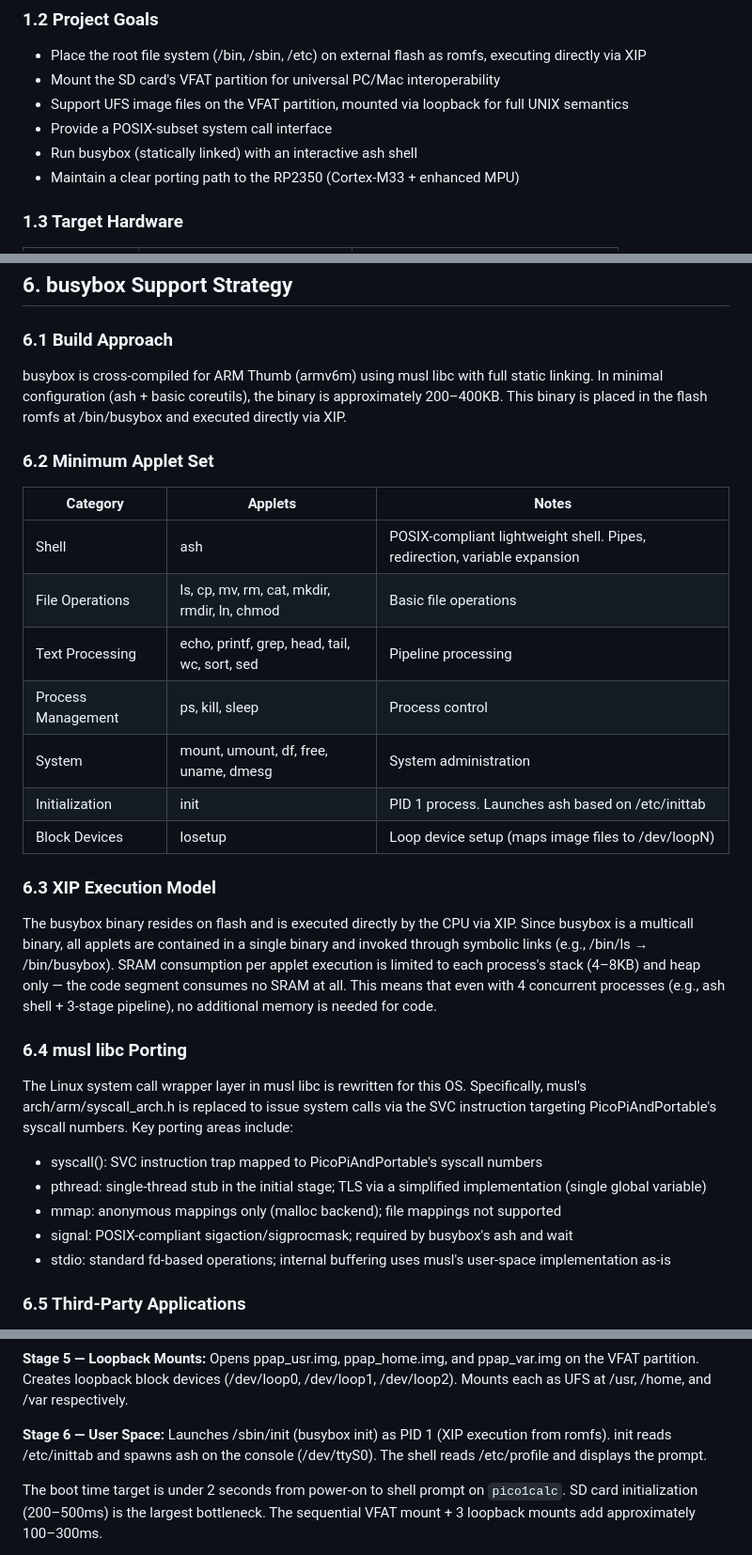
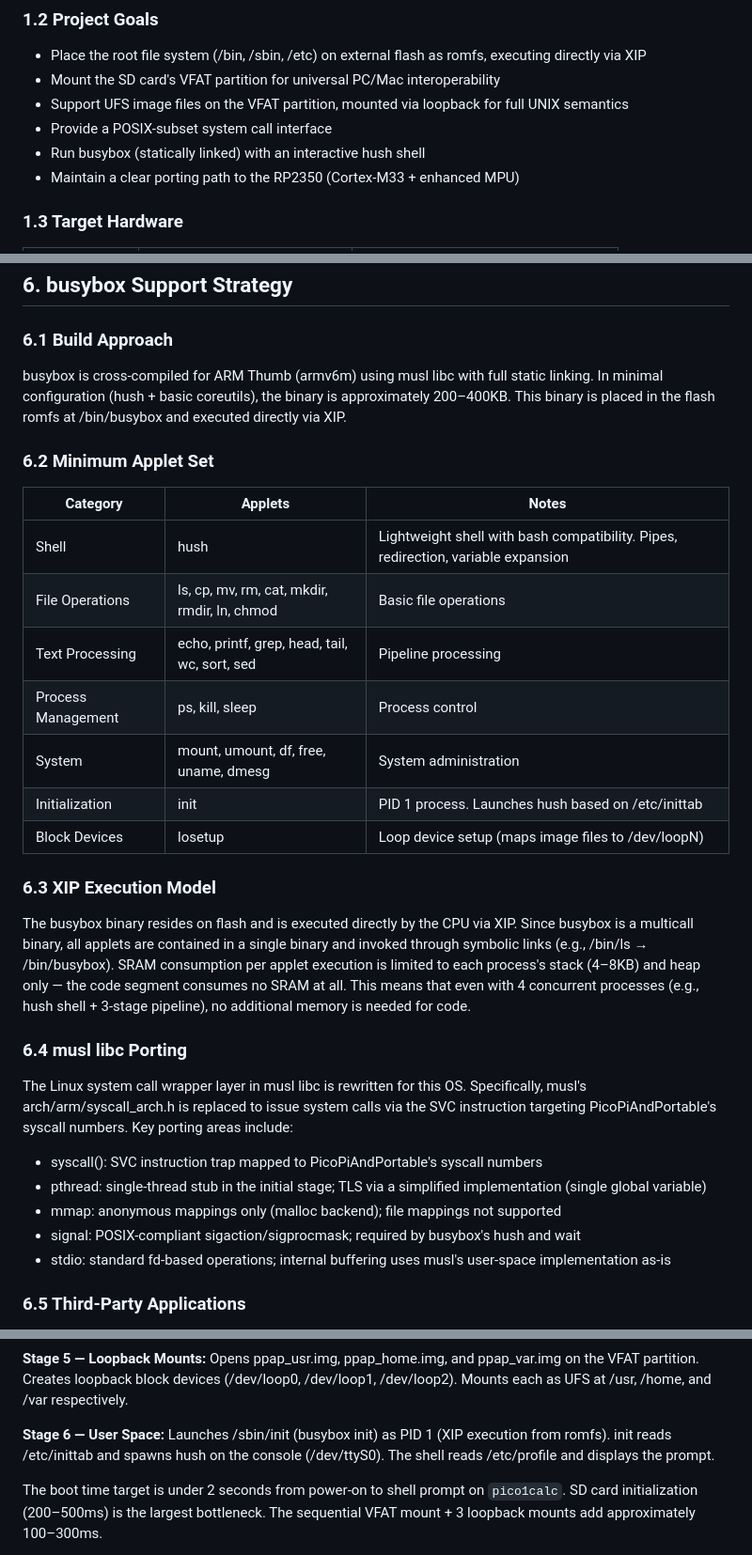
Before and after one commit to toyoshim-i/PiPAPo, a Markdown page: docs/PicoPiAndPortable-spec-v07.md, 3 parts joined by grey strips. Shown at 94% size. Rendered like a GitHub page.

```diff
--- a/docs/PicoPiAndPortable-spec-v07.md
+++ b/docs/PicoPiAndPortable-spec-v07.md
@@ -35,7 +35,7 @@ The RP2040 is a dual-core ARM Cortex-M0+ microcontroller developed by the Raspbe
 - Mount the SD card's VFAT partition for universal PC/Mac interoperability
 - Support UFS image files on the VFAT partition, mounted via loopback for full UNIX semantics
 - Provide a POSIX-subset system call interface
-- Run busybox (statically linked) with an interactive ash shell
+- Run busybox (statically linked) with an interactive hush shell
 - Maintain a clear porting path to the RP2350 (Cortex-M33 + enhanced MPU)
 
 ### 1.3 Target Hardware
@@ -376,23 +376,23 @@ A minimal POSIX subset is implemented to support busybox operation. The SVC inst
 
 ### 6.1 Build Approach
 
-busybox is cross-compiled for ARM Thumb (armv6m) using musl libc with full static linking. In minimal configuration (ash + basic coreutils), the binary is approximately 200–400KB. This binary is placed in the flash romfs at /bin/busybox and executed directly via XIP.
+busybox is cross-compiled for ARM Thumb (armv6m) using musl libc with full static linking. In minimal configuration (hush + basic coreutils), the binary is approximately 200–400KB. This binary is placed in the flash romfs at /bin/busybox and executed directly via XIP.
 
 ### 6.2 Minimum Applet Set
 
 | Category | Applets | Notes |
 |---|---|---|
-| Shell | ash | POSIX-compliant lightweight shell. Pipes, redirection, variable expansion |
+| Shell | hush | Lightweight shell with bash compatibility. Pipes, redirection, variable expansion |
 | File Operations | ls, cp, mv, rm, cat, mkdir, rmdir, ln, chmod | Basic file operations |
 | Text Processing | echo, printf, grep, head, tail, wc, sort, sed | Pipeline processing |
 | Process Management | ps, kill, sleep | Process control |
 | System | mount, umount, df, free, uname, dmesg | System administration |
-| Initialization | init | PID 1 process. Launches ash based on /etc/inittab |
+| Initialization | init | PID 1 process. Launches hush based on /etc/inittab |
 | Block Devices | losetup | Loop device setup (maps image files to /dev/loopN) |
 
 ### 6.3 XIP Execution Model
 
-The busybox binary resides on flash and is executed directly by the CPU via XIP. Since busybox is a multicall binary, all applets are contained in a single binary and invoked through symbolic links (e.g., /bin/ls → /bin/busybox). SRAM consumption per applet execution is limited to each process's stack (4–8KB) and heap only — the code segment consumes no SRAM at all. This means that even with 4 concurrent processes (e.g., ash shell + 3-stage pipeline), no additional memory is needed for code.
+The busybox binary resides on flash and is executed directly by the CPU via XIP. Since busybox is a multicall binary, all applets are contained in a single binary and invoked through symbolic links (e.g., /bin/ls → /bin/busybox). SRAM consumption per applet execution is limited to each process's stack (4–8KB) and heap only — the code segment consumes no SRAM at all. This means that even with 4 concurrent processes (e.g., hush shell + 3-stage pipeline), no additional memory is needed for code.
 
 ### 6.4 musl libc Porting
 
@@ -401,7 +401,7 @@ The Linux system call wrapper layer in musl libc is rewritten for this OS. Speci
 - syscall(): SVC instruction trap mapped to PicoPiAndPortable's syscall numbers
 - pthread: single-thread stub in the initial stage; TLS via a simplified implementation (single global variable)
 - mmap: anonymous mappings only (malloc backend); file mappings not supported
-- signal: POSIX-compliant sigaction/sigprocmask; required by busybox's ash and wait
+- signal: POSIX-compliant sigaction/sigprocmask; required by busybox's hush and wait
 - stdio: standard fd-based operations; internal buffering uses musl's user-space implementation as-is
 
 ### 6.5 Third-Party Applications
@@ -430,7 +430,7 @@ The boot sequence from power-on to shell prompt is described below.
 
 **Stage 5 — Loopback Mounts:** Opens ppap_usr.img, ppap_home.img, and ppap_var.img on the VFAT partition. Creates loopback block devices (/dev/loop0, /dev/loop1, /dev/loop2). Mounts each as UFS at /usr, /home, and /var respectively.
 
-**Stage 6 — User Space:** Launches /sbin/init (busybox init) as PID 1 (XIP execution from romfs). init reads /etc/inittab and spawns ash on the console (/dev/ttyS0). The shell reads /etc/profile and displays the prompt.
+**Stage 6 — User Space:** Launches /sbin/init (busybox init) as PID 1 (XIP execution from romfs). init reads /etc/inittab and spawns hush on the console (/dev/ttyS0). The shell reads /etc/profile and displays the prompt.
 
 The boot time target is under 2 seconds from power-on to shell prompt on `pico1calc`. SD card initialization (200–500ms) is the largest bottleneck. The sequential VFAT mount + 3 loopback mounts add approximately 100–300ms.
 
```
Also changed, not shown: other parts of docs/PicoPiAndPortable-spec-v07.md (+3 -3 lines), README.md (+5 -5 lines).
